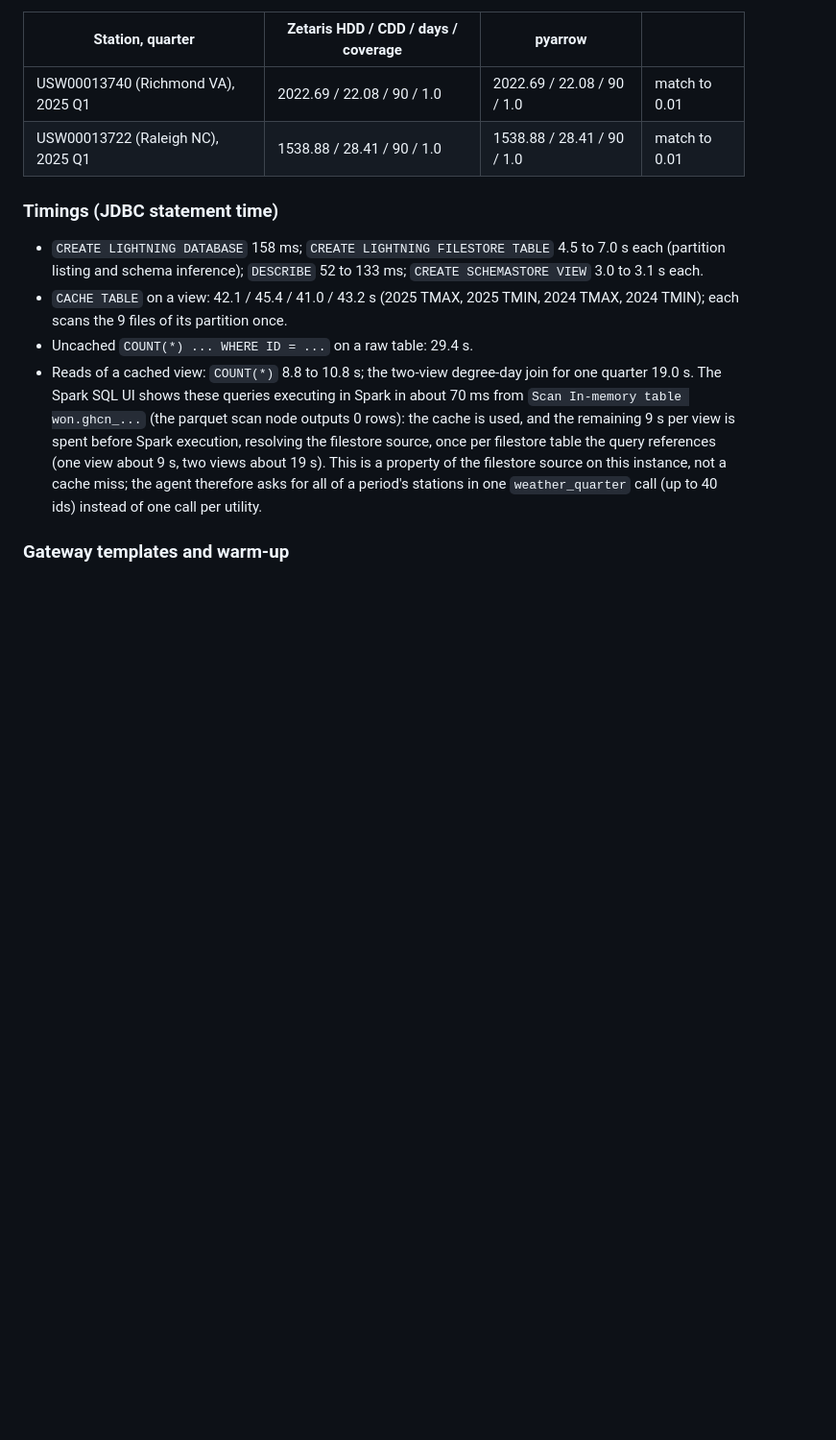
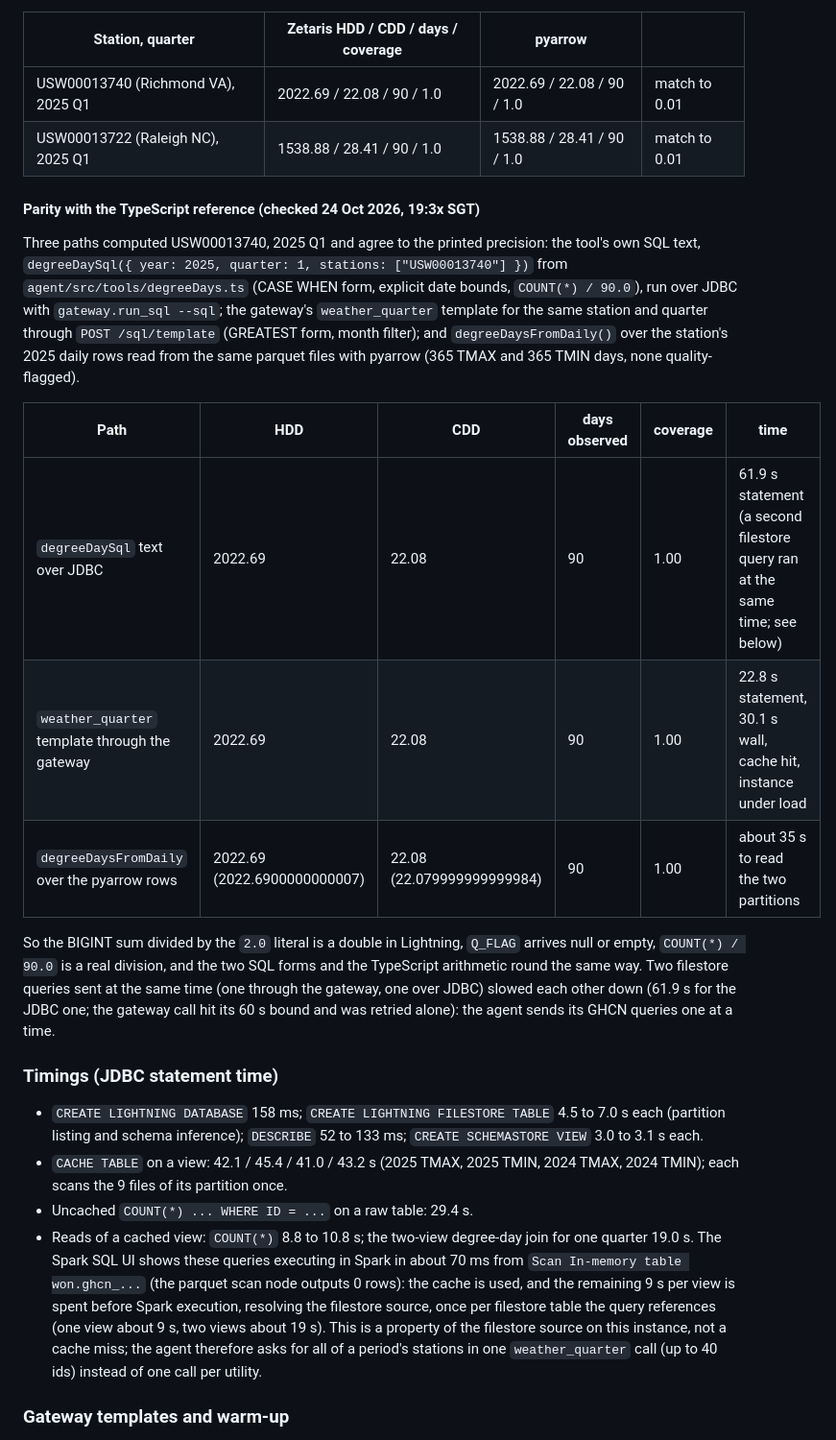
Before and after one commit to GitHubMoreLikeGitGud/weather-or-not, a Markdown page: zetaris/README.md, the part around the change. Shown at 96% size. Drawn GitHub-style; blank space fills up the shorter version.

Commit message:
Zetaris README: degree-day parity of the tool SQL, the gateway template and the TypeScript reference

```diff
--- a/zetaris/README.md
+++ b/zetaris/README.md
@@ -102,6 +102,18 @@ Per station and quarter: `TMAX` joined to `TMIN` on `ID` and `DATE`, days with a
 | USW00013740 (Richmond VA), 2025 Q1 | 2022.69 / 22.08 / 90 / 1.0 | 2022.69 / 22.08 / 90 / 1.0 | match to 0.01 |
 | USW00013722 (Raleigh NC), 2025 Q1 | 1538.88 / 28.41 / 90 / 1.0 | 1538.88 / 28.41 / 90 / 1.0 | match to 0.01 |
 
+#### Parity with the TypeScript reference (checked 24 Oct 2026, 19:3x SGT)
+
+Three paths computed USW00013740, 2025 Q1 and agree to the printed precision: the tool's own SQL text, `degreeDaySql({ year: 2025, quarter: 1, stations: ["USW00013740"] })` from `agent/src/tools/degreeDays.ts` (CASE WHEN form, explicit date bounds, `COUNT(*) / 90.0`), run over JDBC with `gateway.run_sql --sql`; the gateway's `weather_quarter` template for the same station and quarter through `POST /sql/template` (GREATEST form, month filter); and `degreeDaysFromDaily()` over the station's 2025 daily rows read from the same parquet files with pyarrow (365 TMAX and 365 TMIN days, none quality-flagged).
+
+| Path | HDD | CDD | days observed | coverage | time |
+|---|---|---|---|---|---|
+| `degreeDaySql` text over JDBC | 2022.69 | 22.08 | 90 | 1.00 | 61.9 s statement (a second filestore query ran at the same time; see below) |
+| `weather_quarter` template through the gateway | 2022.69 | 22.08 | 90 | 1.00 | 22.8 s statement, 30.1 s wall, cache hit, instance under load |
+| `degreeDaysFromDaily` over the pyarrow rows | 2022.69 (2022.6900000000007) | 22.08 (22.079999999999984) | 90 | 1.00 | about 35 s to read the two partitions |
+
+So the BIGINT sum divided by the `2.0` literal is a double in Lightning, `Q_FLAG` arrives null or empty, `COUNT(*) / 90.0` is a real division, and the two SQL forms and the TypeScript arithmetic round the same way. Two filestore queries sent at the same time (one through the gateway, one over JDBC) slowed each other down (61.9 s for the JDBC one; the gateway call hit its 60 s bound and was retried alone): the agent sends its GHCN queries one at a time.
+
 ### Timings (JDBC statement time)
 
 - `CREATE LIGHTNING DATABASE` 158 ms; `CREATE LIGHTNING FILESTORE TABLE` 4.5 to 7.0 s each (partition listing and schema inference); `DESCRIBE` 52 to 133 ms; `CREATE SCHEMASTORE VIEW` 3.0 to 3.1 s each.
```
